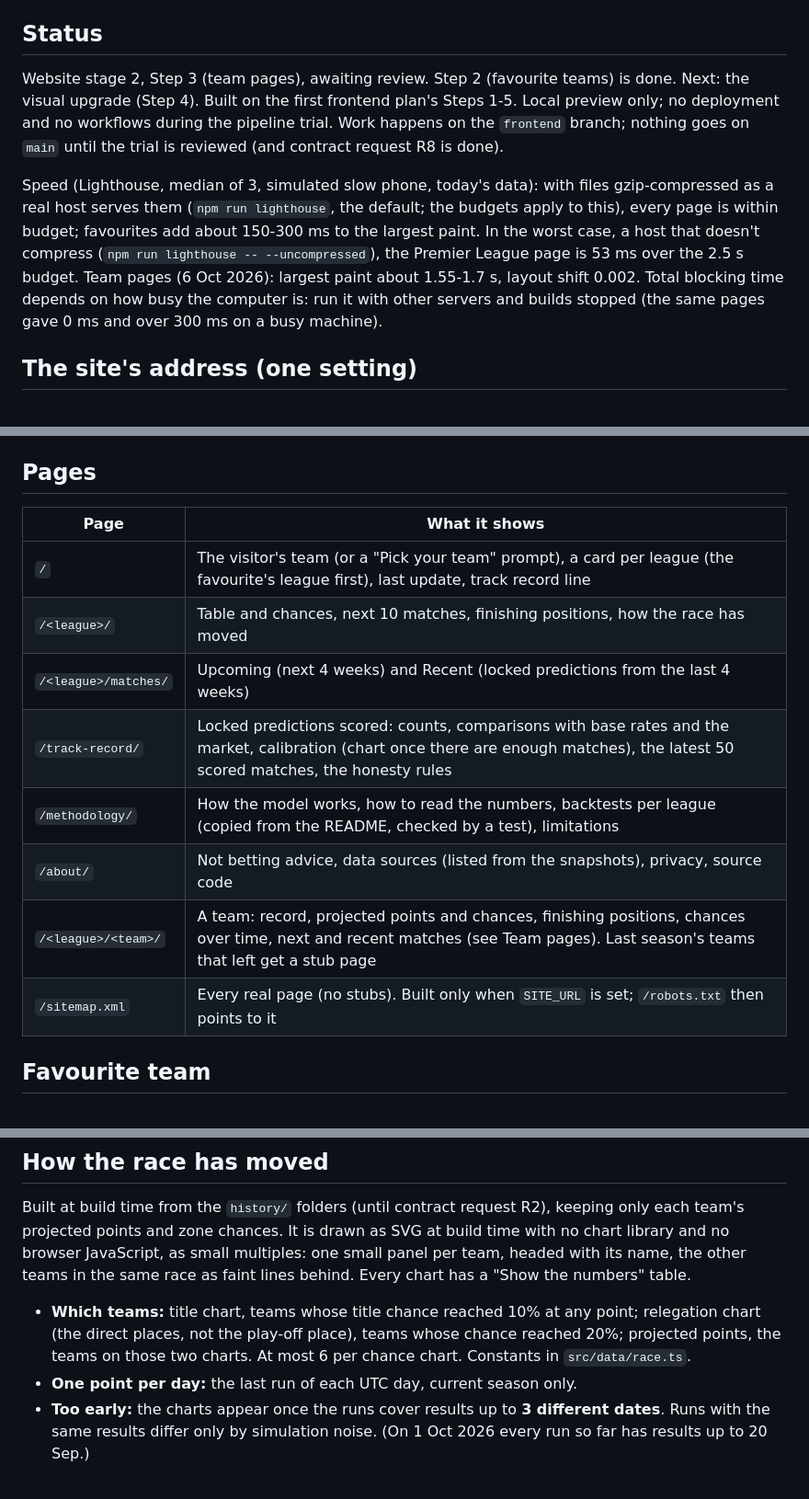
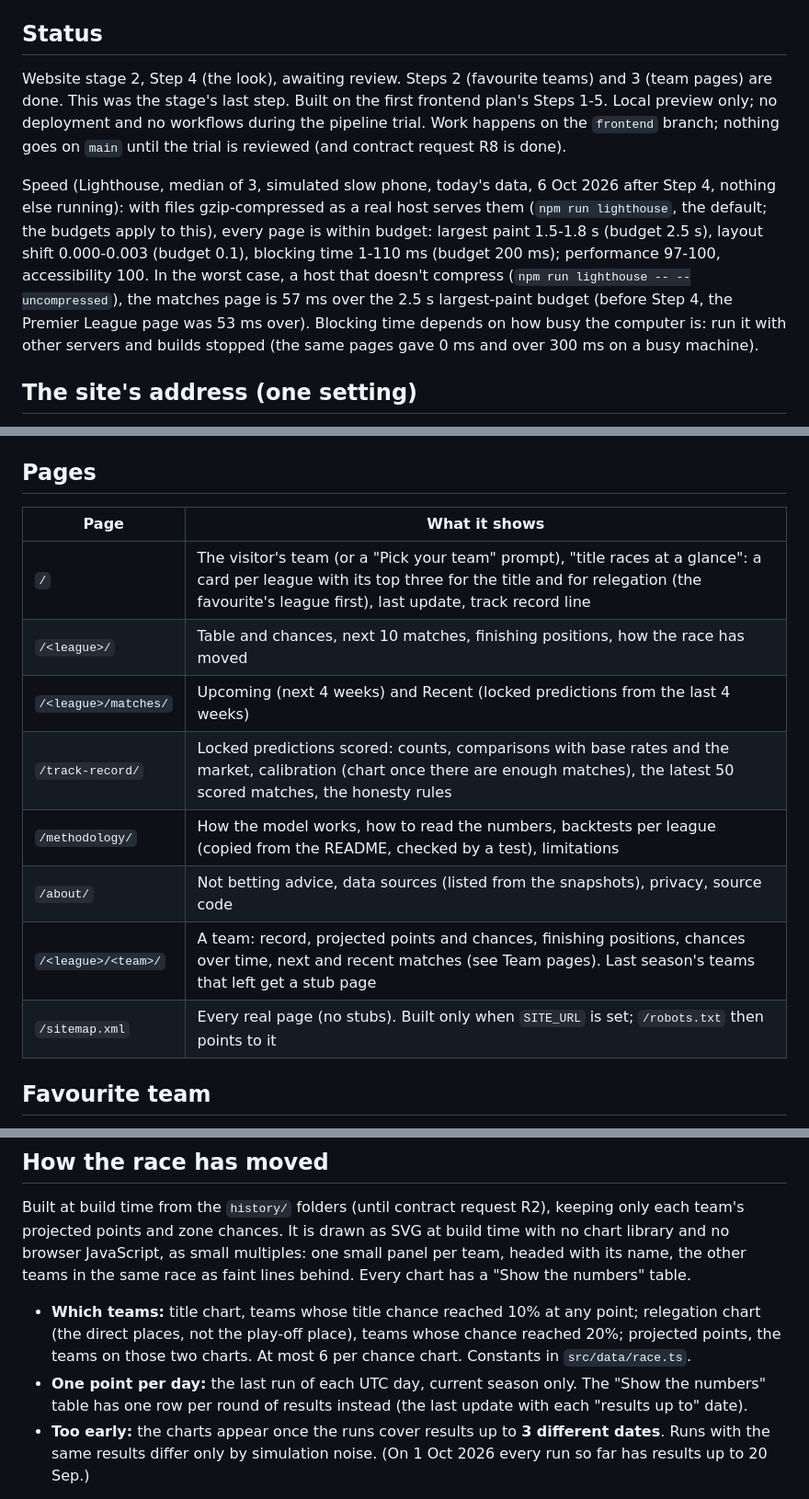
Before and after one commit to umarjaved204/TableTalk, a Markdown page: web/README.md, 3 parts joined by grey strips. Shown at 92% size. Rendered like a GitHub page.

```diff
--- a/web/README.md
+++ b/web/README.md
@@ -18,21 +18,23 @@ the Python code.
 
 ## Status
 
-Website stage 2, Step 3 (team pages), awaiting review. Step 2 (favourite
-teams) is done. Next: the visual upgrade (Step 4). Built on the first frontend
+Website stage 2, Step 4 (the look), awaiting review. Steps 2 (favourite
+teams) and 3 (team pages) are done. This was the stage's last step. Built on the first frontend
 plan's Steps 1-5. Local preview only; no deployment and no workflows during
 the pipeline trial. Work happens on the `frontend` branch; nothing goes on
 `main` until the trial is reviewed (and contract request R8 is done).
 
-Speed (Lighthouse, median of 3, simulated slow phone, today's data): with
-files gzip-compressed as a real host serves them (`npm run lighthouse`, the
-default; the budgets apply to this), every page is within budget; favourites
-add about 150-300 ms to the largest paint. In the worst case, a host that
-doesn't compress (`npm run lighthouse -- --uncompressed`), the Premier League
-page is 53 ms over the 2.5 s budget. Team pages (6 Oct 2026): largest paint
-about 1.55-1.7 s, layout shift 0.002. Total blocking time depends on how busy
-the computer is: run it with other servers and builds stopped (the same pages
-gave 0 ms and over 300 ms on a busy machine).
+Speed (Lighthouse, median of 3, simulated slow phone, today's data, 6 Oct
+2026 after Step 4, nothing else running): with files gzip-compressed as a
+real host serves them (`npm run lighthouse`, the default; the budgets apply
+to this), every page is within budget: largest paint 1.5-1.8 s (budget 2.5 s),
+layout shift 0.000-0.003 (budget 0.1), blocking time 1-110 ms (budget
+200 ms); performance 97-100, accessibility 100. In the worst case, a host
+that doesn't compress (`npm run lighthouse -- --uncompressed`), the matches
+page is 57 ms over the 2.5 s largest-paint budget (before Step 4, the Premier
+League page was 53 ms over). Blocking time depends on how busy the computer
+is: run it with other servers and builds stopped (the same pages gave 0 ms
+and over 300 ms on a busy machine).
 
 ## The site's address (one setting)
 
@@ -112,16 +114,16 @@ origin/data ──(npm run data)──▶ .data/  ──▶ src/data/  (load, ve
 
 ## Pages
 
-| Page                 | What it shows                                                                                                                                                                     |
-| -------------------- | --------------------------------------------------------------------------------------------------------------------------------------------------------------------------------- |
-| `/`                  | The visitor's team (or a "Pick your team" prompt), a card per league (the favourite's league first), last update, track record line                                               |
-| `/<league>/`         | Table and chances, next 10 matches, finishing positions, how the race has moved                                                                                                   |
-| `/<league>/matches/` | Upcoming (next 4 weeks) and Recent (locked predictions from the last 4 weeks)                                                                                                     |
-| `/track-record/`     | Locked predictions scored: counts, comparisons with base rates and the market, calibration (chart once there are enough matches), the latest 50 scored matches, the honesty rules |
-| `/methodology/`      | How the model works, how to read the numbers, backtests per league (copied from the README, checked by a test), limitations                                                       |
-| `/about/`            | Not betting advice, data sources (listed from the snapshots), privacy, source code                                                                                                |
-| `/<league>/<team>/`  | A team: record, projected points and chances, finishing positions, chances over time, next and recent matches (see Team pages). Last season's teams that left get a stub page     |
-| `/sitemap.xml`       | Every real page (no stubs). Built only when `SITE_URL` is set; `/robots.txt` then points to it                                                                                    |
+| Page                 | What it shows                                                                                                                                                                                                      |
+| -------------------- | ------------------------------------------------------------------------------------------------------------------------------------------------------------------------------------------------------------------ |
+| `/`                  | The visitor's team (or a "Pick your team" prompt), "title races at a glance": a card per league with its top three for the title and for relegation (the favourite's league first), last update, track record line |
+| `/<league>/`         | Table and chances, next 10 matches, finishing positions, how the race has moved                                                                                                                                    |
+| `/<league>/matches/` | Upcoming (next 4 weeks) and Recent (locked predictions from the last 4 weeks)                                                                                                                                      |
+| `/track-record/`     | Locked predictions scored: counts, comparisons with base rates and the market, calibration (chart once there are enough matches), the latest 50 scored matches, the honesty rules                                  |
+| `/methodology/`      | How the model works, how to read the numbers, backtests per league (copied from the README, checked by a test), limitations                                                                                        |
+| `/about/`            | Not betting advice, data sources (listed from the snapshots), privacy, source code                                                                                                                                 |
+| `/<league>/<team>/`  | A team: record, projected points and chances, finishing positions, chances over time, next and recent matches (see Team pages). Last season's teams that left get a stub page                                      |
+| `/sitemap.xml`       | Every real page (no stubs). Built only when `SITE_URL` is set; `/robots.txt` then points to it                                                                                                                     |
 
 ## Favourite team
 
@@ -304,6 +336,8 @@ the same race as faint lines behind. Every chart has a "Show the numbers" table.
   whose chance reached 20%; projected points, the teams on those two charts.
   At most 6 per chance chart. Constants in `src/data/race.ts`.
 - **One point per day:** the last run of each UTC day, current season only.
+  The "Show the numbers" table has one row per round of results instead (the
+  last update with each "results up to" date).
 - **Too early:** the charts appear once the runs cover results up to **3
   different dates**. Runs with the same results differ only by simulation
   noise. (On 1 Oct 2026 every run so far has results up to 20 Sep.)
```
Also changed, not shown: other parts of web/README.md (+52 -5 lines), web/docs/accessibility-review.md (+5 -1 lines), 1 other file.
